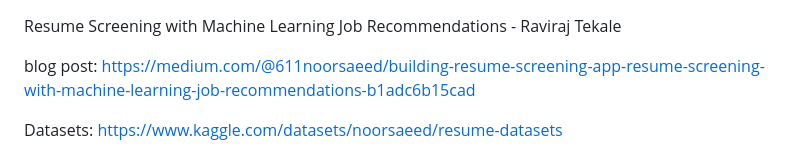
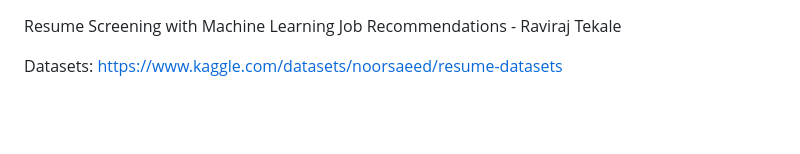
Before and after one commit to raviraj414/ResumeScreening, a Markdown page: README.md, the part around the change. Rendered like a GitHub page; blank space fills up the shorter version.

```diff
--- a/README.md
+++ b/README.md
@@ -1,6 +1,6 @@
 Resume Screening with Machine Learning Job Recommendations - Raviraj Tekale
 
-blog post: https://medium.com/@611noorsaeed/building-resume-screening-app-resume-screening-with-machine-learning-job-recommendations-b1adc6b15cad
+
 
 Datasets: https://www.kaggle.com/datasets/noorsaeed/resume-datasets
 
```
